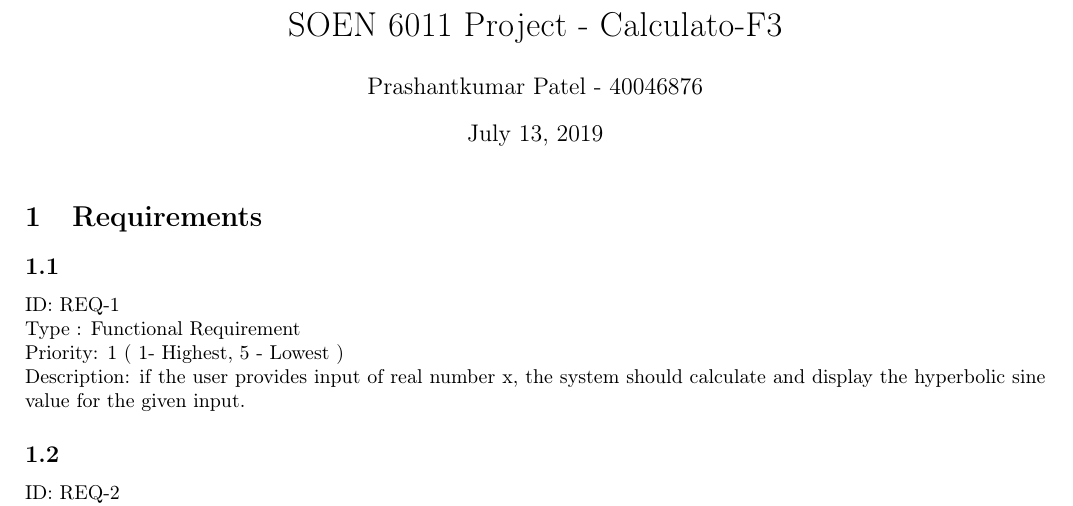
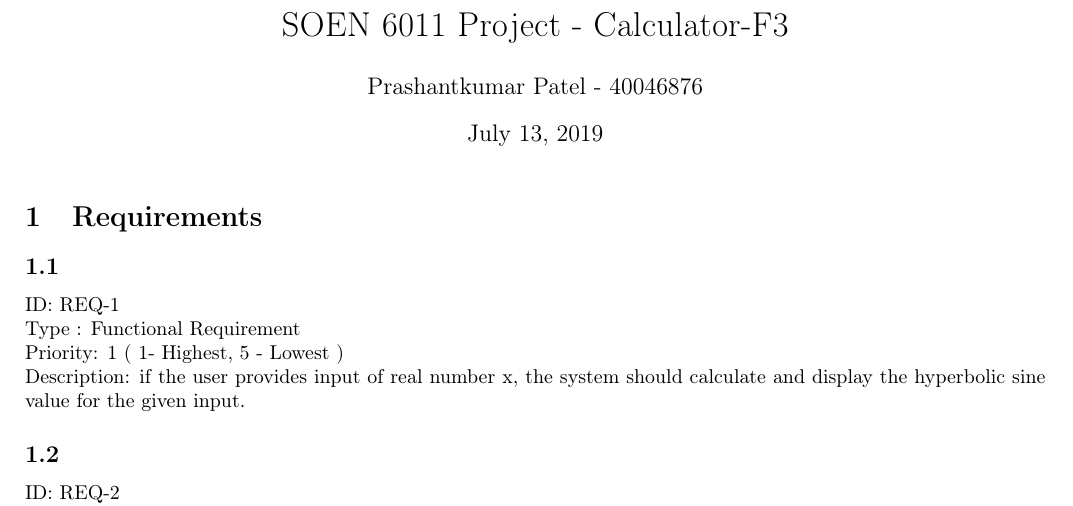
Before and after one commit to prashantp995/SOEN_6011, a LaTeX document (problem_2.tex): part of the page, cut so that both start at the same text. Compiled offline with pdfLaTeX.

Commit message:
updating Problem 2

```diff
--- a/problem_2.tex
+++ b/problem_2.tex
@@ -13,7 +13,7 @@
  bottom=15mm
  }
 
-\title{SOEN 6011 Project - Calculato-F3}
+\title{SOEN 6011 Project - Calculator-F3}
 \author{Prashantkumar Patel - 40046876}
 
 \begin{document}
```
Also changed, not shown: problem_2.pdf, 1 other file.
